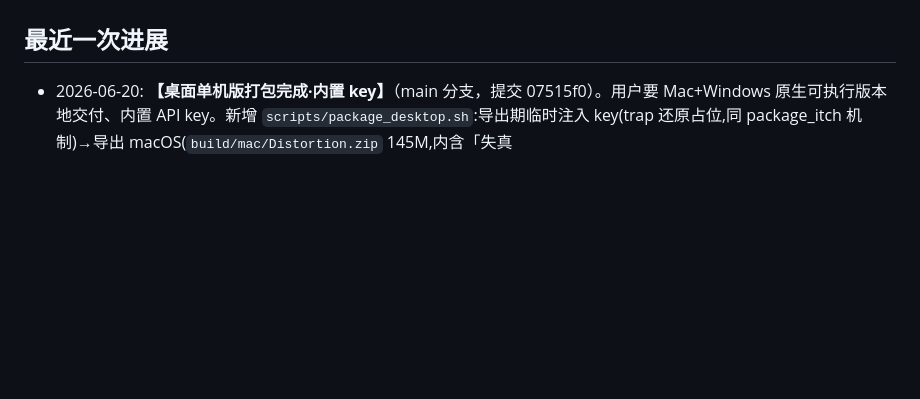
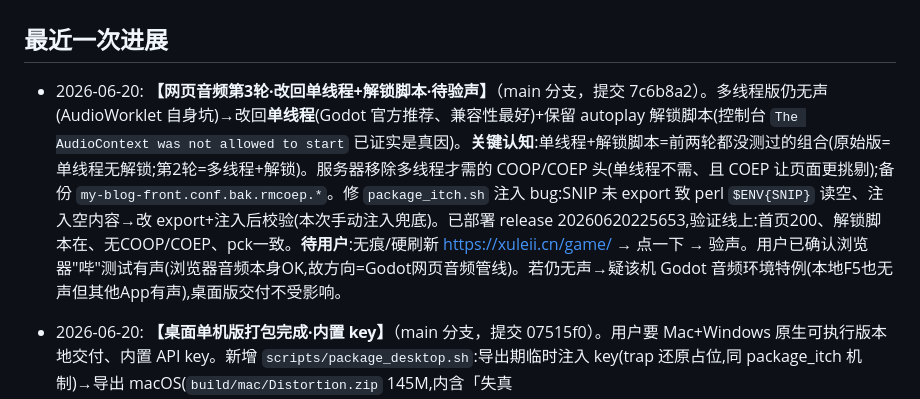
Before and after one commit to wjxdy/Distortion, a Markdown page: PROJECT_PROGRESS.md, the part around the change. Rendered like a GitHub page; blank space fills up the shorter version.

Commit message:
docs(进度): 网页音频第3轮改单线程+解锁(7c6b8a2)待验声

```diff
--- a/PROJECT_PROGRESS.md
+++ b/PROJECT_PROGRESS.md
@@ -33,6 +33,7 @@
 - 当前后端实现接入月之暗面 Kimi（`KIMI_API_KEY` / `KIMI_MODEL`），而设计文档早期写的是腾讯云大模型/SCF；这是需要后续确认或统一的差异。
 
 ## 最近一次进展
+- 2026-06-20: **【网页音频第3轮·改回单线程+解锁脚本·待验声】**（main 分支，提交 7c6b8a2）。多线程版仍无声(AudioWorklet 自身坑)→改回**单线程**(Godot 官方推荐、兼容性最好)+保留 autoplay 解锁脚本(控制台 `The AudioContext was not allowed to start` 已证实是真因)。**关键认知**:单线程+解锁脚本=前两轮都没测过的组合(原始版=单线程无解锁;第2轮=多线程+解锁)。服务器移除多线程才需的 COOP/COEP 头(单线程不需、且 COEP 让页面更挑剔);备份 `my-blog-front.conf.bak.rmcoep.*`。修 `package_itch.sh` 注入 bug:SNIP 未 export 致 perl `$ENV{SNIP}` 读空、注入空内容→改 export+注入后校验(本次手动注入兜底)。已部署 release 20260620225653,验证线上:首页200、解锁脚本在、无COOP/COEP、pck一致。**待用户**:无痕/硬刷新 https://xuleii.cn/game/ → 点一下 → 验声。用户已确认浏览器"哔"测试有声(浏览器音频本身OK,故方向=Godot网页音频管线)。若仍无声→疑该机 Godot 音频环境特例(本地F5也无声但其他App有声),桌面版交付不受影响。
 - 2026-06-20: **【桌面单机版打包完成·内置 key】**（main 分支，提交 07515f0）。用户要 Mac+Windows 原生可执行版本地交付、内置 API key。新增 `scripts/package_desktop.sh`:导出期临时注入 key(trap 还原占位,同 package_itch 机制)→导出 macOS(`build/mac/Distortion.zip` 145M,内含「失真 Distortion.app」)+Windows(`build/win/Distortion.exe` 179M,embed_pck 单文件;另打 `build/Distortion_win.zip` 112M)。**key 内置已验证**:注入后 headless 跑 `LLM.active_key()` 返回真 key(51 位 sk-KZVK9…,非占位符);导出后工作区 llm.gd 已还原占位、无泄漏。模板 mac/win 均已装。注:`strings` 扒不出 pck 里的 key 是正常的(Godot 字节码编码字符串),不代表没内置。交付提醒:macOS 未签名(首次右键→打开/`xattr -dr com.apple.quarantine`);Windows SmartScreen 需"更多信息→仍要运行"。重打包随时 `bash scripts/package_desktop.sh`。
 - 2026-06-20: **【网页静音真因=AudioContext autoplay 冻结·已注入解锁脚本·待验声】**（main 分支，提交 9a34ff3）。**决定性证据**:用户浏览器控制台打印 `The AudioContext was not allowed to start. It must be resumed (or created) after a user gesture`。即:浏览器 autoplay 策略冻结了 Godot 创建的 AudioContext,Godot 4.6 网页版未能在用户交互时唤醒它→全程静音(此前 Stream 模式/多线程两轮都没治到点上,因为根因在这)。**修复**:新增 `scripts/audio_unlock.html`(挂钩 AudioContext 构造,记录所有上下文,首次 pointerdown/mousedown/touchstart/keydown/click 时强制 resume());`package_itch.sh` 导出后自动注入到 `<head>`(引擎 index.js 之前),永久保留。已对当前 build 注入 + 部署到线上(scp index.html+重新 gzip),验证线上 index.html 含解锁脚本。**待用户**:硬刷新/无痕开 https://xuleii.cn/game/ → 点一下 → 确认有声。**注**:本地编辑器 F5 静音是**另一个独立问题**(原生 CoreAudio,非 autoplay),不影响网页 demo,用户电脑其他 App 有声、仅 Godot 原生静音,待后续单独排查(疑 Godot 4 macOS 音频输出)。**域名**:xuleii.cn DNS/证书/服务都正常,境外通;境内用域名需 ICP 备案(阿里云大陆节点强制,用户自办),否则境内用 IP+证书警告点过去可玩。
 - 2026-06-20: **【网页版无声修复·改多线程构建·待用户验声】**（main 分支，提交 346f059）。**症状**:部署到 8.140.63.245/game/ 后,Safari+Chrome 两浏览器全程**一点声音都没有**(含脚步/点击音效,非仅 BGM)→ 整个网页音频输出没启动。**根因**:Godot 4 单线程(nothreads)网页构建音频有已知缺陷(官方 issue #87329:杂音/静音)。**尝试1(无效)**:加 `audio/general/default_playback_type.web=1`(Stream 模式)重新导出,仍无声。**尝试2(根治)**:export_presets Web 预设 `thread_support=true`(多线程音频稳定)重新导出;多线程需浏览器跨源隔离(SharedArrayBuffer)→ 服务器 nginx `/game/` location 加 `Cross-Origin-Opener-Policy: same-origin` + `Cross-Origin-Embedder-Policy: require-corp` 两响应头(已配,nginx -t 通过+reload)。已验证线上:头正确发出、首页200、pck 字节与本地一致(新版生效)。⚠️ COEP require-corp 理论上不拦 CORS fetch(Moonshot 回 ACAO),但 LLM 是否仍通需用户实测。**回滚**:`export_presets thread_support=false` 重导 + 服务器删 COEP 头(备份 `my-blog-front.conf.bak.coep.*`)+ 切回旧 release(20260620170450)。**待用户**:硬刷新(Cmd+Shift+R/无痕)开 https://8.140.63.245/game/ → ① 有没有声音了 ② 老头还回不回话(验 COEP 没掐断 LLM)。
```
